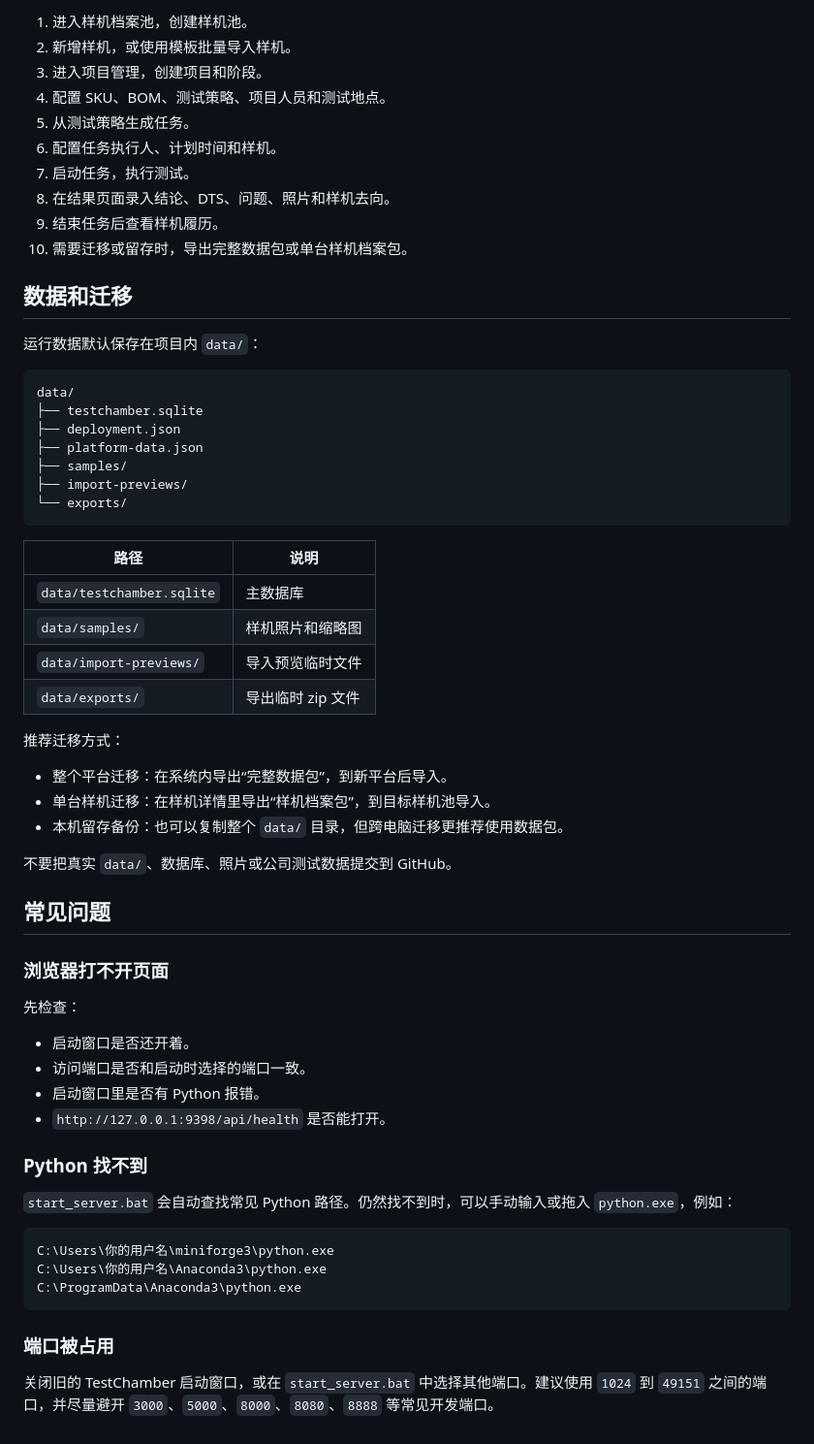
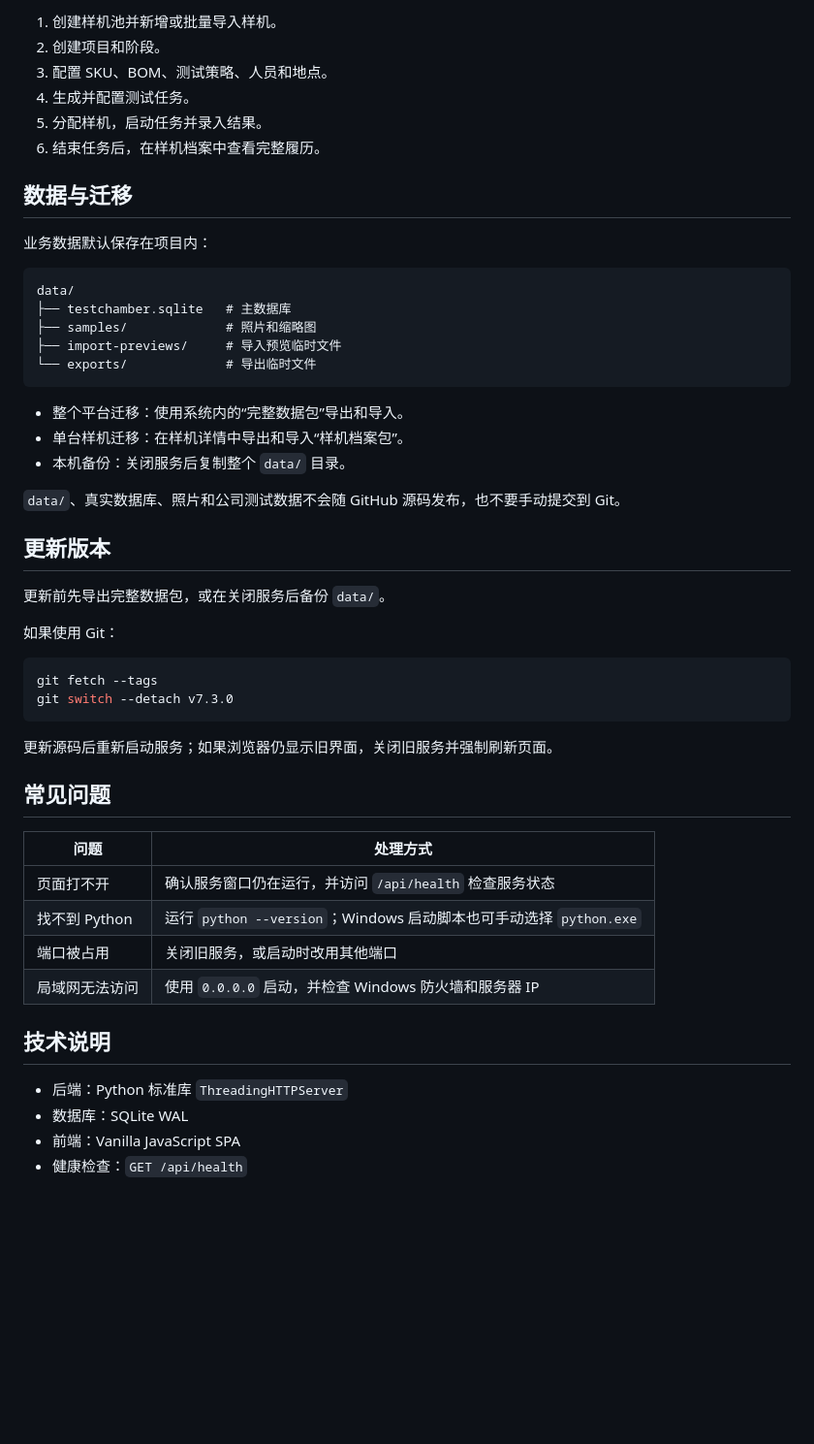
Before and after one commit to LiZiqian/TestChamber, a Markdown page: README.md, the part around one of its changes. Shown at 97% size. GitHub-like rendering; blank space fills up the shorter version.

Commit message:
Streamline the release README
Co-authored-by: Codex <codex@openai.com>

````diff
--- a/README.md
+++ b/README.md
@@ -192,67 +62,54 @@ http://127.0.0.1:9398/api/health
 
-1. 进入样机档案池，创建样机池。
-2. 新增样机，或使用模板批量导入样机。
-3. 进入项目管理，创建项目和阶段。
-4. 配置 SKU、BOM、测试策略、项目人员和测试地点。
-5. 从测试策略生成任务。
-6. 配置任务执行人、计划时间和样机。
-7. 启动任务，执行测试。
-8. 在结果页面录入结论、DTS、问题、照片和样机去向。
-9. 结束任务后查看样机履历。
-10. 需要迁移或留存时，导出完整数据包或单台样机档案包。
+1. 创建样机池并新增或批量导入样机。
+2. 创建项目和阶段。
+3. 配置 SKU、BOM、测试策略、人员和地点。
+4. 生成并配置测试任务。
+5. 分配样机，启动任务并录入结果。
+6. 结束任务后，在样机档案中查看完整履历。
 
-## 数据和迁移
+## 数据与迁移
 
-运行数据默认保存在项目内 `data/`：
+业务数据默认保存在项目内：
 
 ```text
 data/
-├── testchamber.sqlite
-├── deployment.json
-├── platform-data.json
-├── samples/
-├── import-previews/
-└── exports/
+├── testchamber.sqlite   # 主数据库
+├── samples/             # 照片和缩略图
+├── import-previews/     # 导入预览临时文件
+└── exports/             # 导出临时文件
 ```
 
-| 路径 | 说明 |
-|------|------|
-| `data/testchamber.sqlite` | 主数据库 |
-| `data/samples/` | 样机照片和缩略图 |
-| `data/import-previews/` | 导入预览临时文件 |
-| `data/exports/` | 导出临时 zip 文件 |
+- 整个平台迁移：使用系统内的“完整数据包”导出和导入。
+- 单台样机迁移：在样机详情中导出和导入“样机档案包”。
+- 本机备份：关闭服务后复制整个 `data/` 目录。
 
-推荐迁移方式：
+`data/`、真实数据库、照片和公司测试数据不会随 GitHub 源码发布，也不要手动提交到 Git。
 
-- 整个平台迁移：在系统内导出“完整数据包”，到新平台后导入。
-- 单台样机迁移：在样机详情里导出“样机档案包”，到目标样机池导入。
-- 本机留存备份：也可以复制整个 `data/` 目录，但跨电脑迁移更推荐使用数据包。
+## 更新版本
 
-不要把真实 `data/`、数据库、照片或公司测试数据提交到 GitHub。
+更新前先导出完整数据包，或在关闭服务后备份 `data/`。
+
+如果使用 Git：
+
+```powershell
+git fetch --tags
+git switch --detach v7.3.0
+```
+
+更新源码后重新启动服务；如果浏览器仍显示旧界面，关闭旧服务并强制刷新页面。
 
 ## 常见问题
 
-### 浏览器打不开页面
+| 问题 | 处理方式 |
+|------|----------|
+| 页面打不开 | 确认服务窗口仍在运行，并访问 `/api/health` 检查服务状态 |
+| 找不到 Python | 运行 `python --version`；Windows 启动脚本也可手动选择 `python.exe` |
+| 端口被占用 | 关闭旧服务，或启动时改用其他端口 |
+| 局域网无法访问 | 使用 `0.0.0.0` 启动，并检查 Windows 防火墙和服务器 IP |
 
-先检查：
+## 技术说明
 
-- 启动窗口是否还开着。
-- 访问端口是否和启动时选择的端口一致。
-- 启动窗口里是否有 Python 报错。
-- `http://127.0.0.1:9398/api/health` 是否能打开。
-
-
-
-### Python 找不到
-
-`start_server.bat` 会自动查找常见 Python 路径。仍然找不到时，可以手动输入或拖入 `python.exe`，例如：
-
-```text
-C:\Users\你的用户名\miniforge3\python.exe
-C:\Users\你的用户名\Anaconda3\python.exe
-C:\ProgramData\Anaconda3\python.exe
-```
-
-### 端口被占用
-
-关闭旧的 TestChamber 启动窗口，或在 `start_server.bat` 中选择其他端口。建议使用 `1024` 到 `49151` 之间的端口，并尽量避开 `3000`、`5000`、`8000`、`8080`、`8888` 等常见开发端口。
+- 后端：Python 标准库 `ThreadingHTTPServer`
+- 数据库：SQLite WAL
+- 前端：Vanilla JavaScript SPA
+- 健康检查：`GET /api/health`
````
Also changed, not shown: other parts of README.md (+27 -157 lines).
